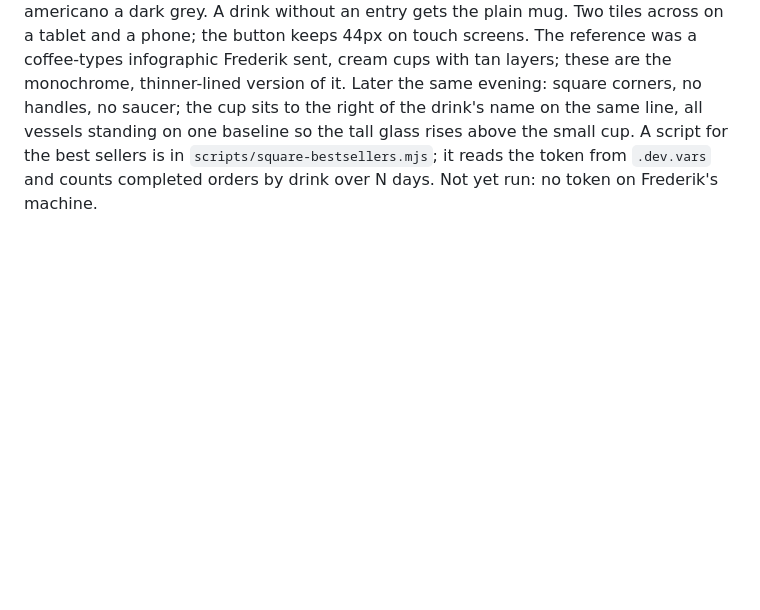
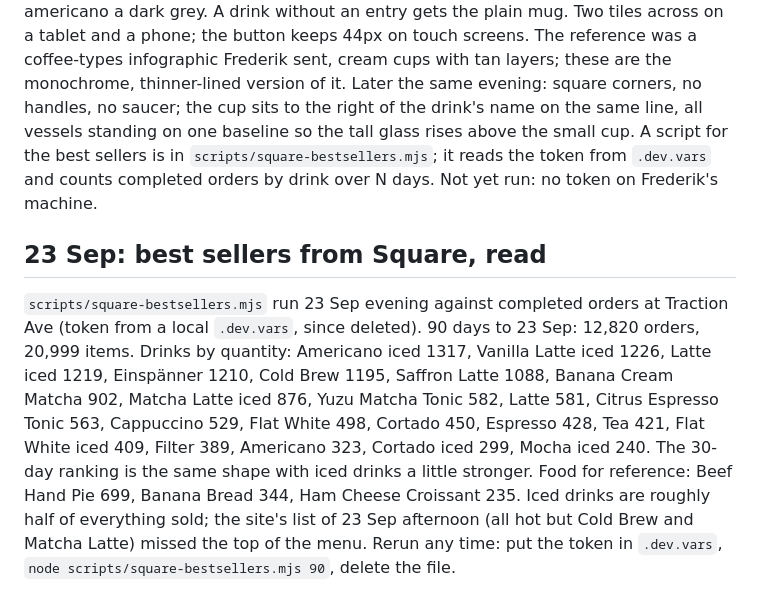
Before and after one commit to accordingtoplan/concierge-coffee, a Markdown page: docs/HANDOVER-2026-09-11.md, the part around the change. GitHub-like rendering; blank space fills up the shorter version.

Commit message:
Handover: best sellers from Square, 90 days to 23 Sep
Co-Authored-By: Claude Fable 5.1 <noreply@anthropic.com>

```diff
--- a/docs/HANDOVER-2026-09-11.md
+++ b/docs/HANDOVER-2026-09-11.md
@@ -301,3 +301,7 @@ The four photographed drinks carry their Order button at rest now, quietly: whit
 ## 23 Sep, evening: the drinks grid
 
 Frederik's call: the list under the photographs is eight drinks in a four-column grid, no rules between them, each with a small line-drawn cup, and the Order button the width of its column. Order: Latte, Cappuccino, Flat White, Cortado, Espresso, Americano, Cold Brew, Matcha Latte. Espresso and Americano joined as the two extra staples, still not sales-verified; their ingredient lines (A double shot; Espresso, hot water) are drafts like the other four. The drawings live in `order.js` (`ART`, `artSVG`): a mug, a small cup on a saucer for espresso, a tall glass for cold brew, and each drink's layers from the bottom as shares of the cup, espresso black, milk white, foam grey, matcha a mid grey, americano a dark grey. A drink without an entry gets the plain mug. Two tiles across on a tablet and a phone; the button keeps 44px on touch screens. The reference was a coffee-types infographic Frederik sent, cream cups with tan layers; these are the monochrome, thinner-lined version of it. Later the same evening: square corners, no handles, no saucer; the cup sits to the right of the drink's name on the same line, all vessels standing on one baseline so the tall glass rises above the small cup. A script for the best sellers is in `scripts/square-bestsellers.mjs`; it reads the token from `.dev.vars` and counts completed orders by drink over N days. Not yet run: no token on Frederik's machine.
+
+## 23 Sep: best sellers from Square, read
+
+`scripts/square-bestsellers.mjs` run 23 Sep evening against completed orders at Traction Ave (token from a local `.dev.vars`, since deleted). 90 days to 23 Sep: 12,820 orders, 20,999 items. Drinks by quantity: Americano iced 1317, Vanilla Latte iced 1226, Latte iced 1219, Einspänner 1210, Cold Brew 1195, Saffron Latte 1088, Banana Cream Matcha 902, Matcha Latte iced 876, Yuzu Matcha Tonic 582, Latte 581, Citrus Espresso Tonic 563, Cappuccino 529, Flat White 498, Cortado 450, Espresso 428, Tea 421, Flat White iced 409, Filter 389, Americano 323, Cortado iced 299, Mocha iced 240. The 30-day ranking is the same shape with iced drinks a little stronger. Food for reference: Beef Hand Pie 699, Banana Bread 344, Ham Cheese Croissant 235. Iced drinks are roughly half of everything sold; the site's list of 23 Sep afternoon (all hot but Cold Brew and Matcha Latte) missed the top of the menu. Rerun any time: put the token in `.dev.vars`, `node scripts/square-bestsellers.mjs 90`, delete the file.
```
